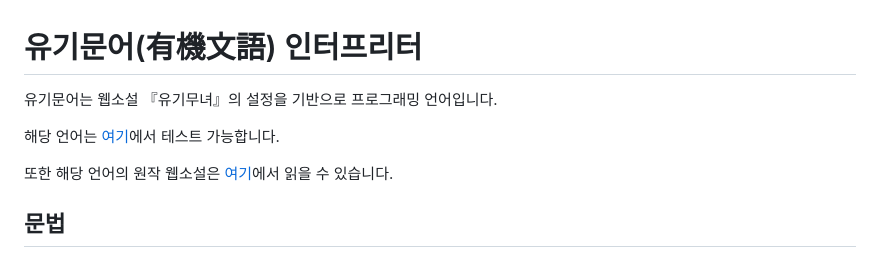
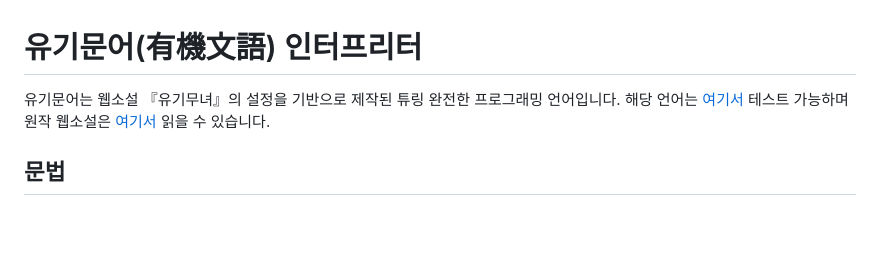
Before and after one commit to shachixu/yugimunu, a Markdown page: README.md, the part around the change. Drawn GitHub-style; blank space fills up the shorter version.

```diff
--- a/README.md
+++ b/README.md
@@ -1,10 +1,6 @@
 # 유기문어(有機文語) 인터프리터
 
-유기문어는 웹소설 『유기무녀』의 설정을 기반으로 프로그래밍 언어입니다.
-
-해당 언어는 [여기](https://shachixu.github.io/yugimunu/)에서 테스트 가능합니다.
-
-또한 해당 언어의 원작 웹소설은 [여기](https://novelpia.com/novel/21232)에서 읽을 수 있습니다.
+유기문어는 웹소설 『유기무녀』의 설정을 기반으로 제작된 튜링 완전한 프로그래밍 언어입니다. 해당 언어는 [여기서](https://shachixu.github.io/yugimunu/) 테스트 가능하며 원작 웹소설은 [여기서](https://novelpia.com/novel/21232) 읽을 수 있습니다.
 
 ## 문법
 
```
